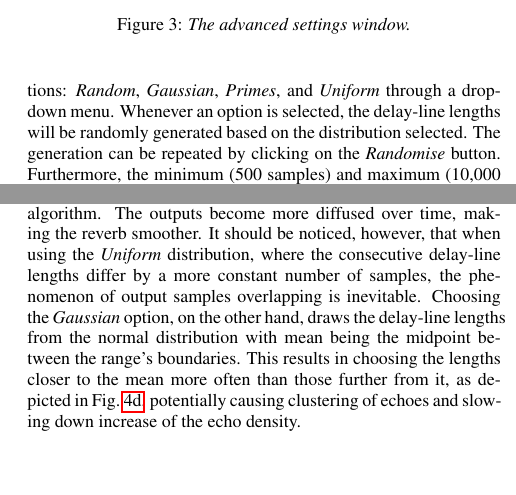
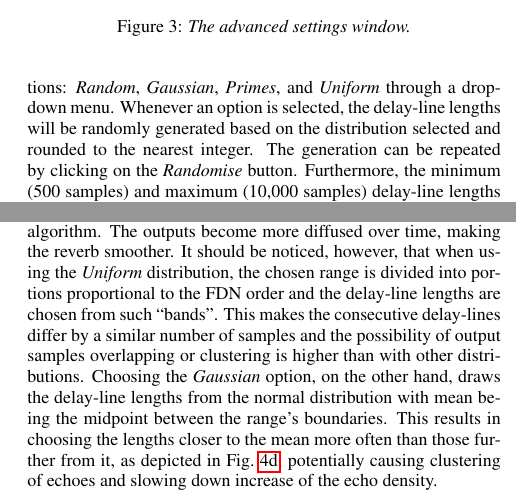
Before and after one commit to SilvinWillemsen/DAFx20-FDN-Plugin, a LaTeX paper (DAFx2020 FDN Plugin/main.tex): two parts of the columns of pages 4 and 6 of 8, joined at a grey line, cut so that both start at the same text, the shorter picture padded with empty space. Compiled offline with pdfLaTeX.

Commit message:
Submission version

```diff
--- a/DAFx2020 FDN Plugin/main.tex
+++ b/DAFx2020 FDN Plugin/main.tex
@@ -427,7 +427,7 @@ The \textit{Show IR} button located in the top right of the window allows the us
 
 Although FDN-based reverbs are nowadays among the most popular algorithmic reverbs, there is no clear rule on how to choose the lengths of the delay lines \cite{Rocchesso:1997, schlecht:2016:echo}. The common practice is to choose the number of samples that are mutually prime and uniformly distributed between the maximum and minimum lengths to avoid clustering of echoes \cite{schlecht:2016:echo}.
 
-Through the \textit{Advanced Settings} window shown in Fig.~\ref{fig:advanced}, the distribution of delay-line lengths can be chosen among four options: \textit{Random}, \textit{Gaussian}, \textit{Primes}, and \textit{Uniform} through a drop-down menu. Whenever an option is selected, the delay-line lengths will be randomly generated based on the distribution selected. The generation can be repeated by clicking on the \textit{Randomise} button. Furthermore, the minimum (500 samples) and maximum (10,000 samples) delay-line lengths can be controlled; the minimum difference between the two has been set to 100 samples.
+Through the \textit{Advanced Settings} window shown in Fig.~\ref{fig:advanced}, the distribution of delay-line lengths can be chosen among four options: \textit{Random}, \textit{Gaussian}, \textit{Primes}, and \textit{Uniform} through a drop-down menu. Whenever an option is selected, the delay-line lengths will be randomly generated based on the distribution selected and rounded to the nearest integer. The generation can be repeated by clicking on the \textit{Randomise} button. Furthermore, the minimum (500 samples) and maximum (10,000 samples) delay-line lengths can be controlled; the minimum difference between the two has been set to 100 samples.
 Moreover, there is an option to have the lengths to be pre-defined for each individual distribution so that the plugin will have the same behavior every time it is used. The minimum and maximum delay-line lengths have been empirically set to 1,500 and 4,500 samples, respectively (\texttildelow30-100\,ms with $f_\text{s} =$  44,100\,Hz).
 
 
@@ -490,7 +490,7 @@ To achieve smooth reverberation, a sufficient echo density, i.e., the number of
 The choice of delay-line lengths distribution is aimed at avoiding more than one sample appearing at the system's output at the same time, and clustering the echoes, since both of these phenomena lower the echo density. Additionally, the range over which the delay-line lengths are chosen also affects the quality of the synthesised sound. The distribution of delay-line outputs over time, assuming no scattering is present, is shown in Fig.~\ref{fig:dLens} for all the options available in the plugin. In case of the randomised selection of the delay-line lengths (middle and bottom panes of Figs.~\ref{fig:primes}--\ref{fig:gauss}), the results show one of the possible configurations. The delay-line lengths used in the examples were sorted in ascending order.
 
 
-The top panes of Figures~\ref{fig:primes}--\ref{fig:gauss} show the outputs of the pre-defined delay lines, which depicts the typical behavior of the FDN algorithm. The outputs become more diffused over time, making the reverb smoother. It should be noticed, however, that when using the \textit{Uniform} distribution, where the consecutive delay-line lengths differ by a more constant number of samples, the phenomenon of output samples overlapping is inevitable. Choosing the \textit{Gaussian} option, on the other hand, draws the delay-line lengths from the normal distribution with mean being the midpoint between the range's boundaries. This results in choosing the lengths closer to the mean more often than those further from it, as depicted in Fig.~\ref{fig:gauss}, potentially causing clustering of echoes and slowing down increase of the echo density.
+The top panes of Figures~\ref{fig:primes}--\ref{fig:gauss} show the outputs of the pre-defined delay lines, which depicts the typical behavior of the FDN algorithm. The outputs become more diffused over time, making the reverb smoother. It should be noticed, however, that when using the \textit{Uniform} distribution, the chosen range is divided into portions proportional to the FDN order and the delay-line lengths are chosen from such \say{bands}. This makes the consecutive delay-lines differ by a similar number of samples and the possibility of output samples overlapping or clustering is higher than with other distributions. Choosing the \textit{Gaussian} option, on the other hand, draws the delay-line lengths from the normal distribution with mean being the midpoint between the range's boundaries. This results in choosing the lengths closer to the mean more often than those further from it, as depicted in Fig.~\ref{fig:gauss}, potentially causing clustering of echoes and slowing down increase of the echo density.
 
 The distribution of outputs presented in the middle panes show that when the delay-lengths range is very wide, the output is diffused from the beginning. As such decay is rarely met in reality, it is useful when recreating only specific spaces \cite{Oksanen13}. Additionally, very short delay lines create clusters of echoes and huge portion of the output samples overlap. They do not contribute to the increase of echo density, but nevertheless add to the computation. Such clusters are well visible in Figs.~\ref{fig:primes} and~\ref{fig:random}. Moreover, the attenuation applied to the short delay lines is usually small, and therefore closer to 0 dB, which makes them more prone to causing the system's instability.
 
```
